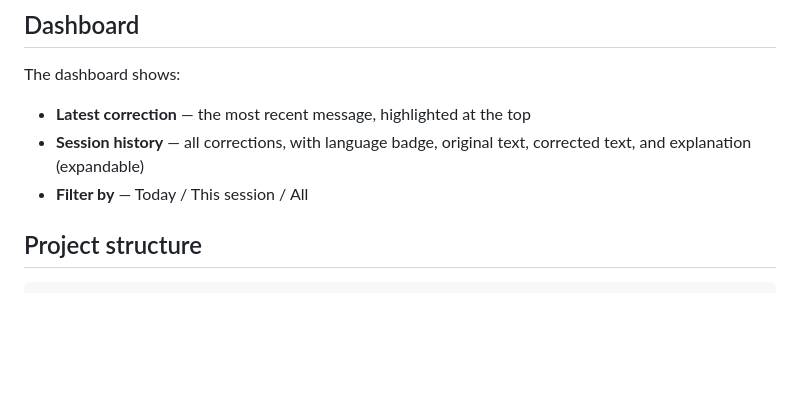
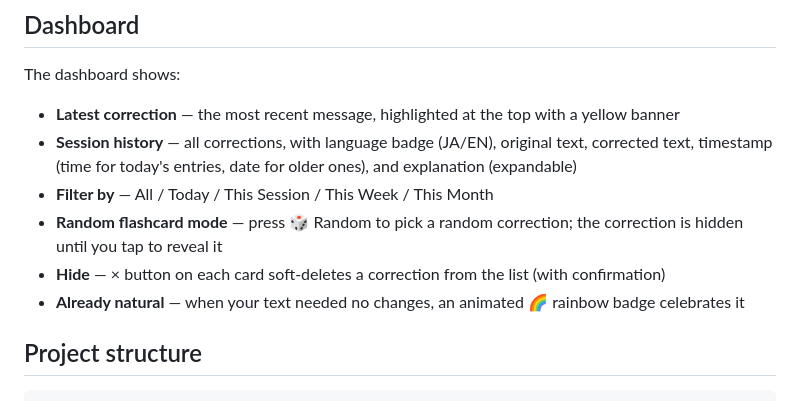
Before and after one commit to tanakatsu/english-coach-claude-code, a Markdown page: README.md, the part around the change. Rendered like a GitHub page; blank space fills up the shorter version.

Commit message:
docs: update Dashboard section in README to reflect recent features
Co-Authored-By: Claude Sonnet 4.6 <noreply@anthropic.com>

```diff
--- a/README.md
+++ b/README.md
@@ -95,9 +95,12 @@ The hook fires automatically when each Claude Code session ends. Your messages a
 ## Dashboard
 
 The dashboard shows:
-- **Latest correction** — the most recent message, highlighted at the top
-- **Session history** — all corrections, with language badge, original text, corrected text, and explanation (expandable)
-- **Filter by** — Today / This session / All
+- **Latest correction** — the most recent message, highlighted at the top with a yellow banner
+- **Session history** — all corrections, with language badge (JA/EN), original text, corrected text, timestamp (time for today's entries, date for older ones), and explanation (expandable)
+- **Filter by** — All / Today / This Session / This Week / This Month
+- **Random flashcard mode** — press 🎲 Random to pick a random correction; the correction is hidden until you tap to reveal it
+- **Hide** — × button on each card soft-deletes a correction from the list (with confirmation)
+- **Already natural** — when your text needed no changes, an animated 🌈 rainbow badge celebrates it
 
 ## Project structure
 
```
